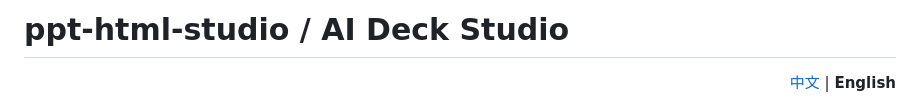
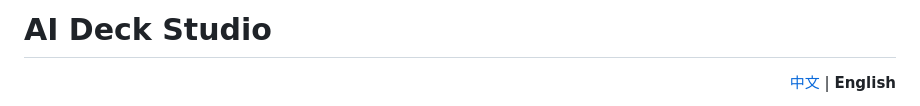
Before and after one commit to crisxuan/ai-deck-studio, a Markdown page: README.en.md, the part around the change. Rendered like a GitHub page.

```diff
--- a/README.en.md
+++ b/README.en.md
@@ -1,4 +1,4 @@
-# ppt-html-studio / AI Deck Studio
+# AI Deck Studio
 
 <p align="right">
   <a href="./README.md">中文</a> |
```
